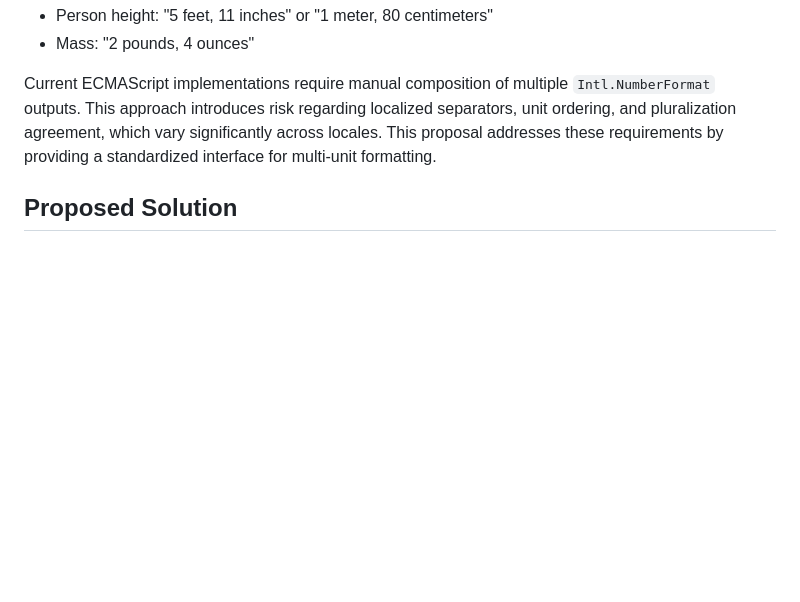
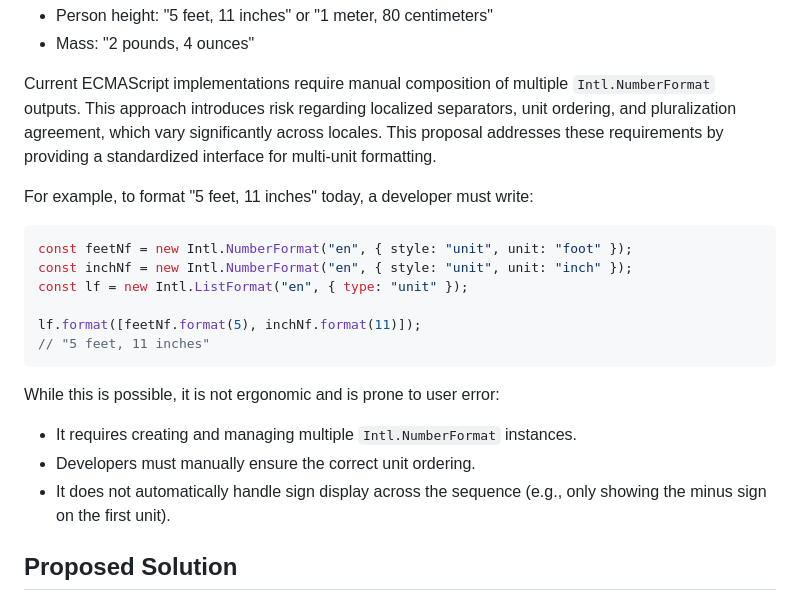
Before and after one commit to tc39/proposal-intl-sequence-units, a Markdown page: README.md, the part around the change. Drawn GitHub-style; blank space fills up the shorter version.

````diff
--- a/README.md
+++ b/README.md
@@ -19,6 +19,22 @@ Measurement systems frequently employ multiple units in sequence to express a si
 - Mass: "2 pounds, 4 ounces"
 
 Current ECMAScript implementations require manual composition of multiple `Intl.NumberFormat` outputs. This approach introduces risk regarding localized separators, unit ordering, and pluralization agreement, which vary significantly across locales. This proposal addresses these requirements by providing a standardized interface for multi-unit formatting.
+
+For example, to format "5 feet, 11 inches" today, a developer must write:
+
+```javascript
+const feetNf = new Intl.NumberFormat("en", { style: "unit", unit: "foot" });
+const inchNf = new Intl.NumberFormat("en", { style: "unit", unit: "inch" });
+const lf = new Intl.ListFormat("en", { type: "unit" });
+
+lf.format([feetNf.format(5), inchNf.format(11)]);
+// "5 feet, 11 inches"
+```
+
+While this is possible, it is not ergonomic and is prone to user error:
+- It requires creating and managing multiple `Intl.NumberFormat` instances.
+- Developers must manually ensure the correct unit ordering.
+- It does not automatically handle sign display across the sequence (e.g., only showing the minus sign on the first unit).
 
 ## Proposed Solution
 
````
Also changed, not shown: slides/stage_1_or_2.md (+20 -0 lines).
